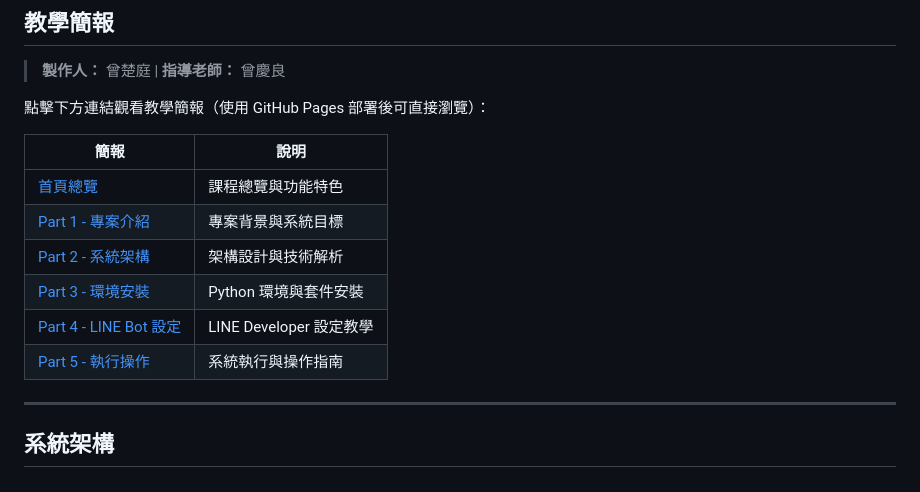
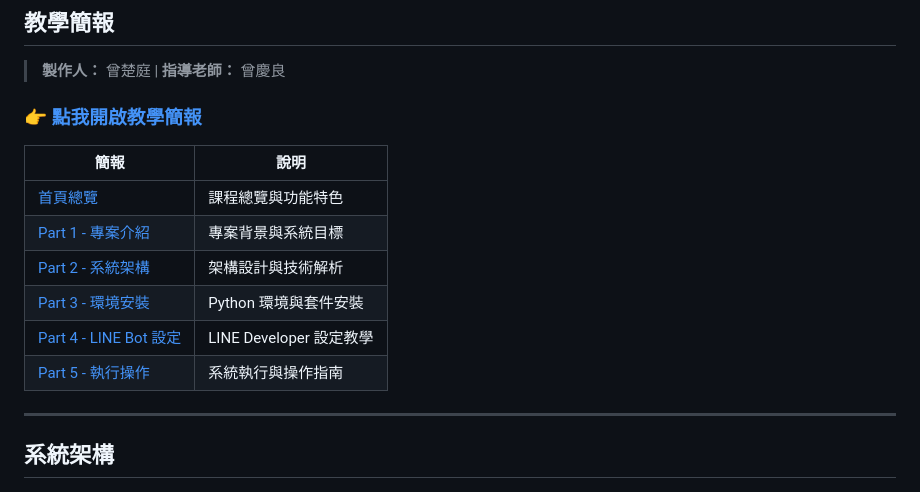
Before and after one commit to ChatGPT3a01/elderly-fall-detection, a Markdown page: README.md, the part around one of its changes. GitHub-like rendering.

```diff
--- a/README.md
+++ b/README.md
@@ -8,7 +8,7 @@
 
 > **製作人：** 曾楚庭 | **指導老師：** 曾慶良
 
-點擊下方連結觀看教學簡報（使用 GitHub Pages 部署後可直接瀏覽）：
+### [👉 點我開啟教學簡報](https://chatgpt3a01.github.io/elderly-fall-detection/slides/index.html)
 
 | 簡報 | 說明 |
 |------|------|
```
Also changed, not shown: other parts of README.md (+6 -6 lines).
